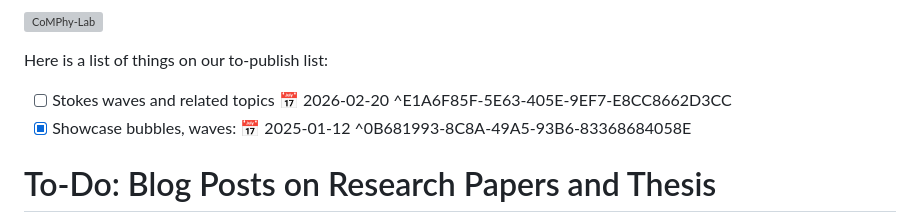
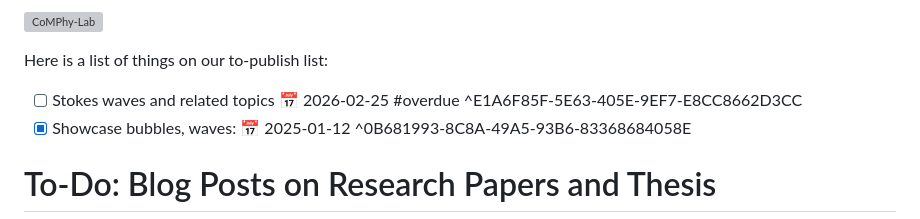
Before and after one commit to comphy-lab/CoMPhy-Lab-Blogs, a Markdown page: 0_ToDo-Blog-public.md, the part around the change. GitHub-like rendering; grey boxes are pictures that could not be loaded.

Commit message:
chore: vault-cleanup 2026-02-25

```diff
--- a/0_ToDo-Blog-public.md
+++ b/0_ToDo-Blog-public.md
@@ -7,7 +7,7 @@ tags:
 
 Here is a list of things on our to-publish list:
 
-- [ ] Stokes waves and related topics 📅 2026-02-20   ^E1A6F85F-5E63-405E-9EF7-E8CC8662D3CC
+- [ ] Stokes waves and related topics 📅 2026-02-25 #overdue   ^E1A6F85F-5E63-405E-9EF7-E8CC8662D3CC
 - [x] Showcase bubbles, waves: 📅 2025-01-12  ^0B681993-8C8A-49A5-93B6-83368684058E
 
 # To-Do: Blog Posts on Research Papers and Thesis
```
